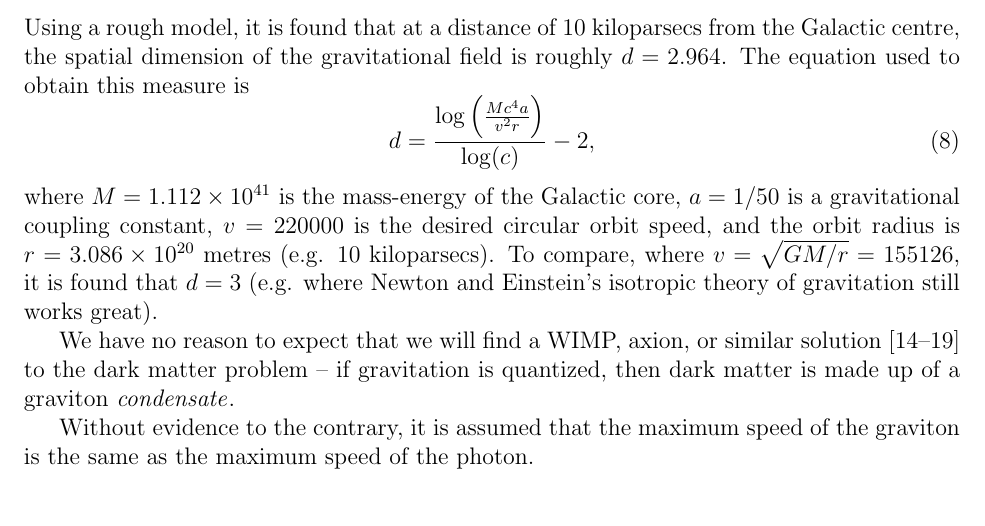
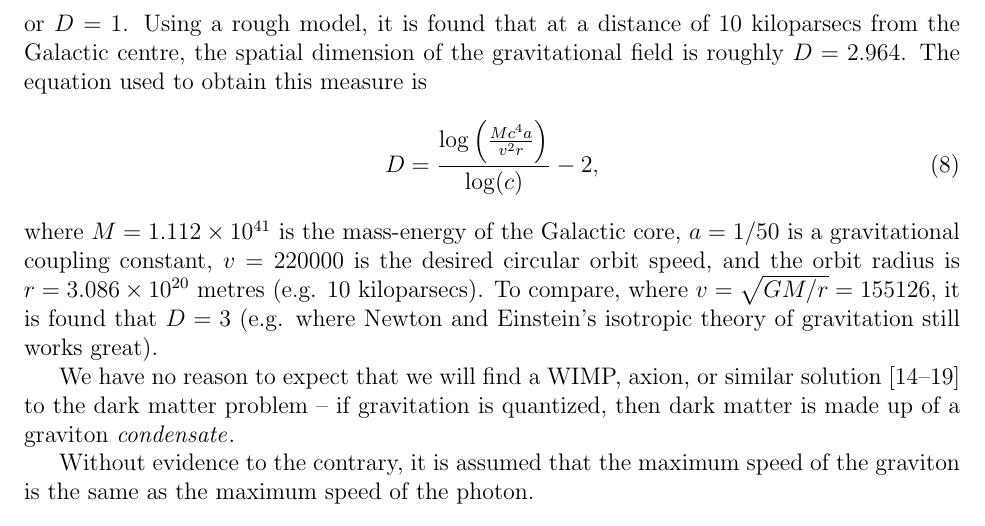
Before and after one commit to sjhalayka/papers, a LaTeX paper (anisotropic gravitation/bezier_escape.tex): part of page 4 of 5, cut so that both start at the same text. Compiled offline with pdfLaTeX.

Commit message:
Add files via upload

```diff
--- a/anisotropic gravitation/bezier_escape.tex
+++ b/anisotropic gravitation/bezier_escape.tex
@@ -148,14 +148,14 @@ With regard to the flat rotation curve found in galactic dynamics \cite{binney}:
 In fact, gravitation is anisotropic for all gravitationally bound processes, for there is no such thing as a perfect spherically symmetric, isotropic, homogeneous process (not even a black hole is spherically symmetric, because the event horizon is quantized).
 This includes galaxies, clusters, walls, and filaments.
 For instance, for a perfect disk, the interaction strength increases by a factor of $c$ with a long-range falloff proportional to $1/r$, and for a perfect filament it increases by a factor of $c^2$ with a long-range falloff proportional to $1$ (e.g. no falloff).
-For these perfect shapes, the spatial dimension of the gravitational field $d$ goes from being $d = 3$ down to $d = 2$ or $d = 1$.
-Using a rough model, it is found that at a distance of $10$ kiloparsecs from the Galactic centre, the spatial dimension of the gravitational field is roughly $d = 2.964$.
+For these perfect shapes, the spatial dimension of the gravitational field $D$ goes from being $D = 3$ down to $D = 2$ or $D = 1$.
+Using a rough model, it is found that at a distance of $10$ kiloparsecs from the Galactic centre, the spatial dimension of the gravitational field is roughly $D = 2.964$.
 The equation used to obtain this measure is
 \begin{equation}
-d = \frac{ \log\left(\frac{ M c^4 a }{ v^2 r } \right)} { \log(c) }  - 2,
+D = \frac{ \log\left(\frac{ M c^4 a }{ v^2 r } \right)} { \log(c) }  - 2,
 \end{equation}
 where $M = 1.112 \times 10^{41}$ is the mass-energy of the Galactic core, $a = 1/50$ is a gravitational coupling constant, $v = 220000$ is the desired circular orbit speed, and the orbit radius is $r = 3.086 \times 10^{20}$ metres (e.g. $10$ kiloparsecs).
-To compare, where $v = \sqrt{GM/r} = 155126$, it is found that $d = 3$ (e.g. where Newton and Einstein's isotropic theory of gravitation still works great).
+To compare, where $v = \sqrt{GM/r} = 155126$, it is found that $D = 3$ (e.g. where Newton and Einstein's isotropic theory of gravitation still works great).
 
 We have no reason to expect that we will find a WIMP, axion, or similar solution \cite{berger, aalbers, quiskamp, haipeng, hui, ackerman} to the dark matter problem -- if gravitation is quantized, then dark matter is made up of a graviton {\textit{condensate}}.
 
```
Also changed, not shown: anisotropic gravitation/bezier_escape.pdf, 1 other file.
